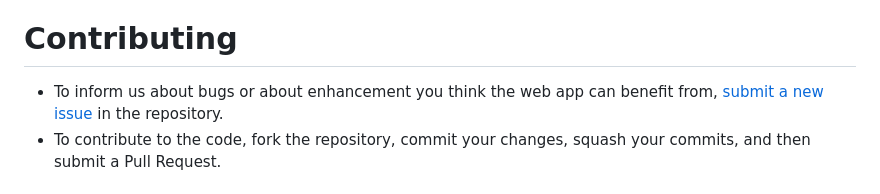
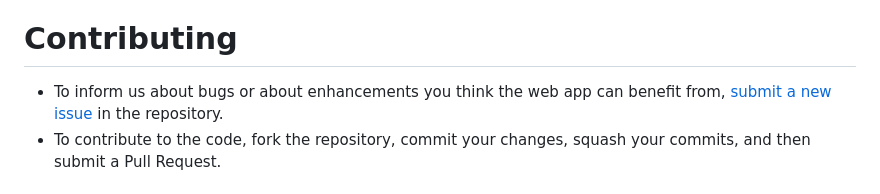
Before and after one commit to MathuC/orbital-maneuver-simulator, a Markdown page: README.md, the part around the change. Drawn GitHub-style.

```diff
--- a/README.md
+++ b/README.md
@@ -81,7 +81,7 @@ docker compose up -d --build
  - Open your browser and navigate to http://127.0.0.1:8080/
 
 # Contributing
-- To inform us about bugs or about enhancement you think the web app can benefit from, [submit a new issue](https://github.com/MathuC/orbital-maneuver-simulator/issues/new) in the repository.
+- To inform us about bugs or about enhancements you think the web app can benefit from, [submit a new issue](https://github.com/MathuC/orbital-maneuver-simulator/issues/new) in the repository.
 - To contribute to the code, fork the repository, commit your changes, squash your commits, and then submit a Pull Request.
 
 # What's Next?
```
